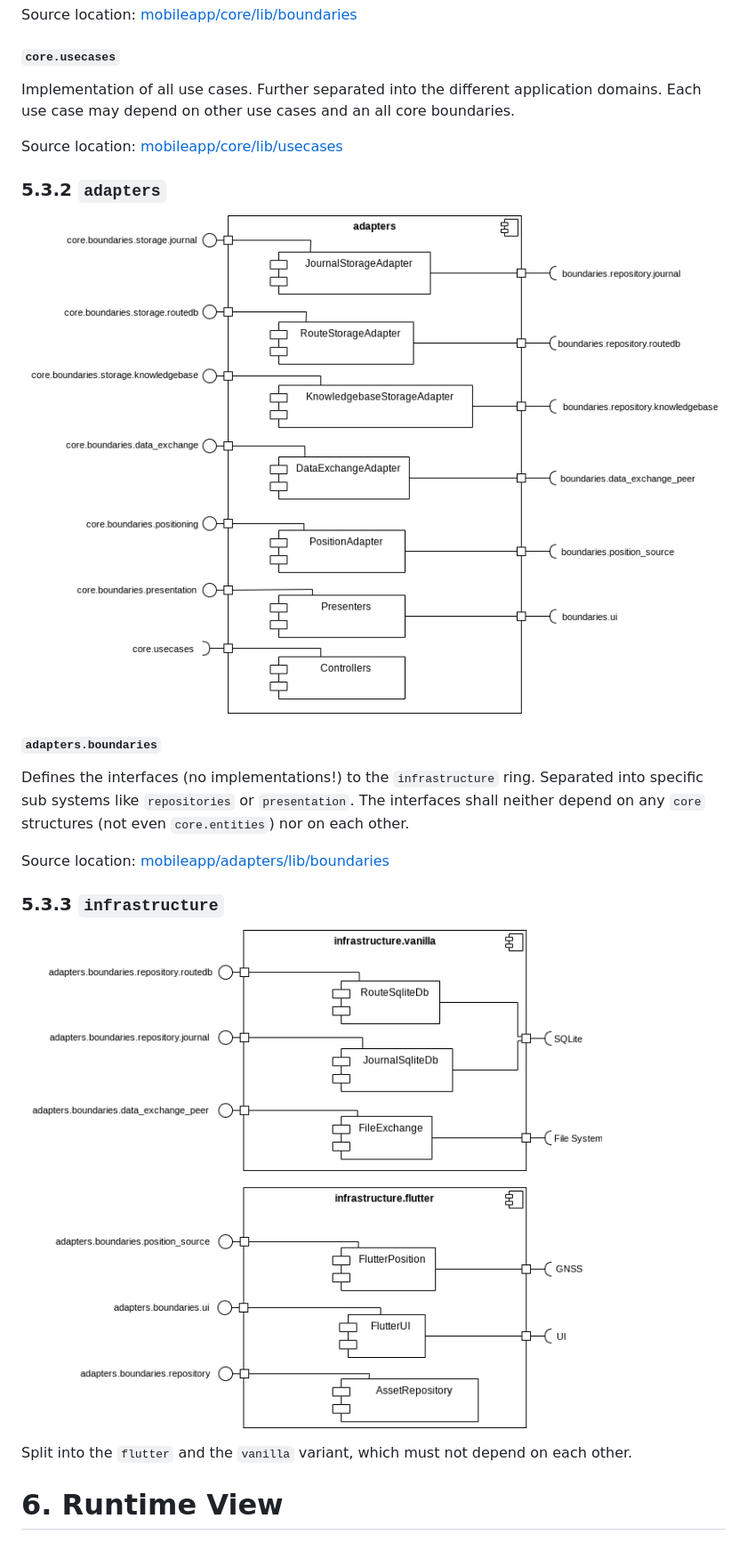
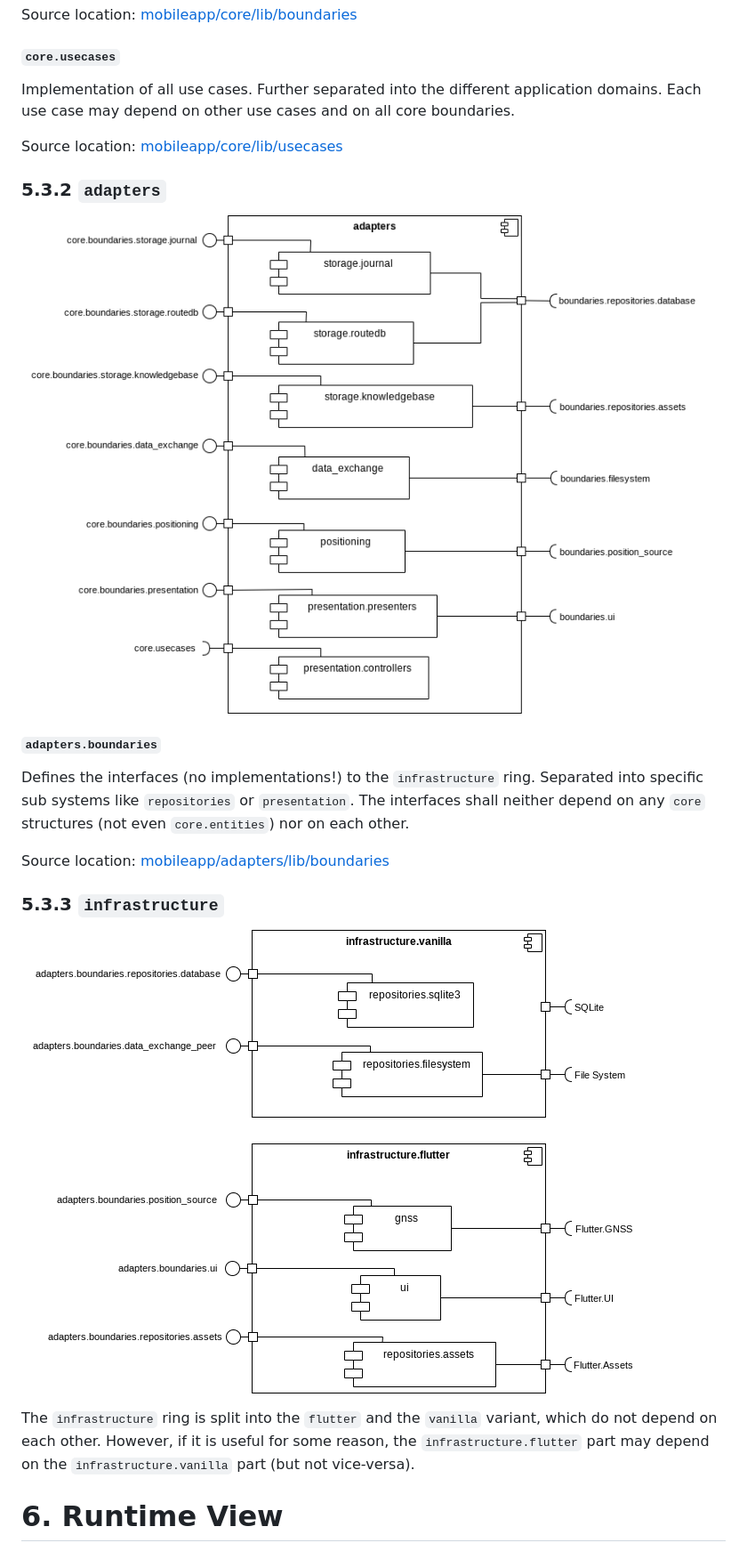
Before and after one commit to aardjon/trad, a Markdown page: doc/architecture.md, the part around the change printed below. Shown: that part at 89% size. Drawn GitHub-style; pictures changed too: doc/architecture/bbview_level2_adapters.png, doc/architecture/bbview_level2_infrastructure.png.

Commit message:
docs: Update architecture documentation
- Fix some entity names as they are (or should be) in the source code
- Improve descriptions and add more examples to clarify some responsibilities

```diff
--- a/doc/architecture.md
+++ b/doc/architecture.md
@@ -329,7 +341,7 @@ Source location: [mobileapp/core/lib/boundaries](../mobileapp/core/lib/boundarie
 
 #### `core.usecases`
 
-Implementation of all use cases. Further separated into the different application domains. Each use case may depend on other use cases and an all core boundaries.
+Implementation of all use cases. Further separated into the different application domains. Each use case may depend on other use cases and on all core boundaries.
 
 Source location: [mobileapp/core/lib/usecases](../mobileapp/core/lib/usecases)
 
@@ -349,7 +361,9 @@ Source location: [mobileapp/adapters/lib/boundaries](../mobileapp/adapters/lib/b
 
 ![Refinement of the `infrastructure`](architecture/bbview_level2_infrastructure.png)
 
-Split into the `flutter` and the `vanilla` variant, which must not depend on each other.
+The `infrastructure` ring is split into the `flutter` and the `vanilla` variant, which do not depend on each
+other. However, if it is useful for some reason, the `infrastructure.flutter` part may depend on the
+`infrastructure.vanilla` part (but not vice-versa).
 
 
 # 6. Runtime View
```
Also changed, not shown: other parts of doc/architecture.md (+33 -20 lines), doc/architecture/bbview_level1.png, doc/architecture/sysarc-overview.png, 5 other files.
